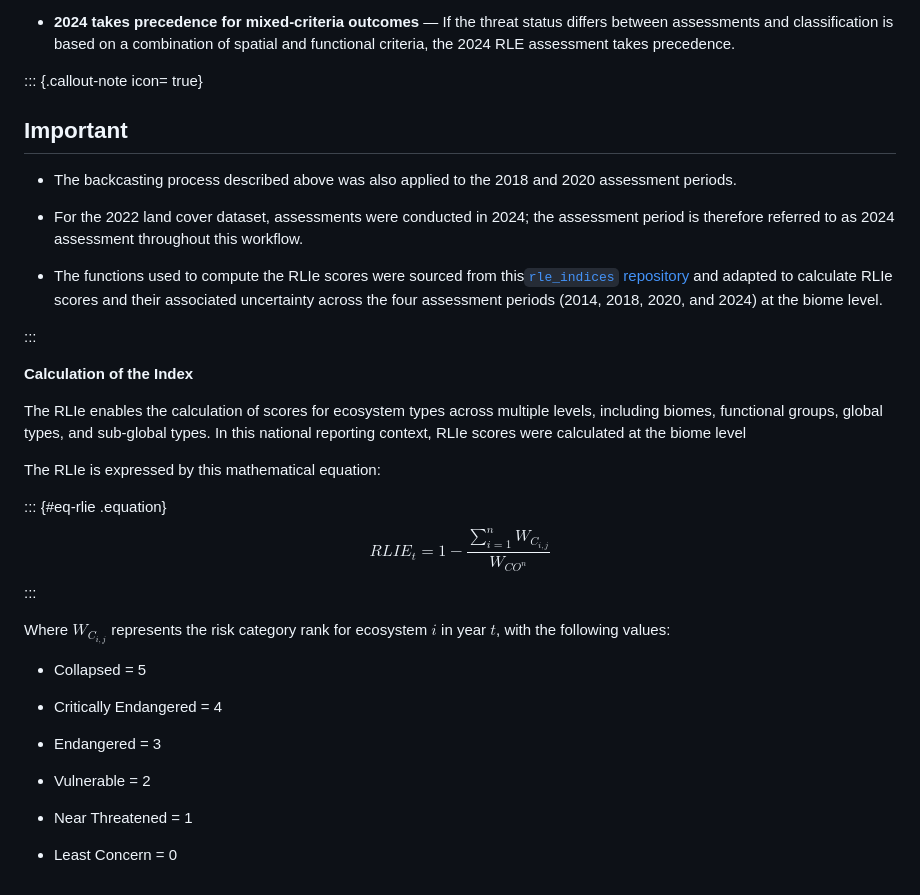
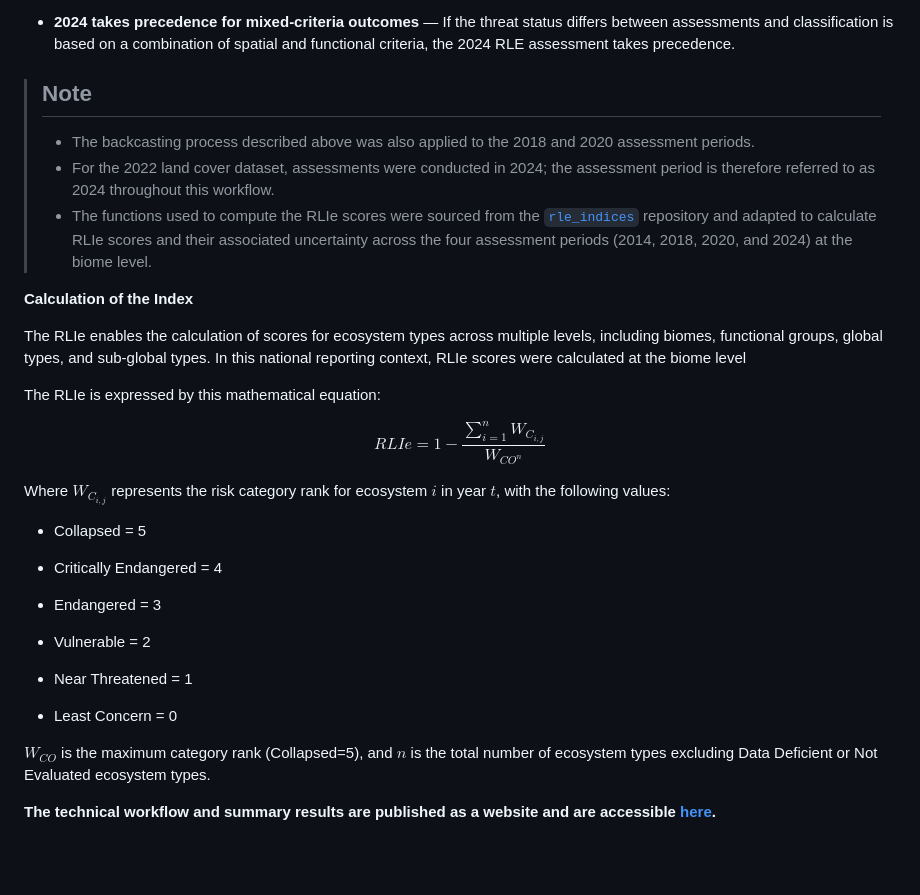
Before and after one commit to SANBI-TER-ECO/RLIe_terr, a Markdown page: README.md, the part around the change. Drawn GitHub-style; blank space fills up the shorter version.

```diff
--- a/README.md
+++ b/README.md
@@ -33,17 +33,12 @@ To backcast the risk of ecosystem collapse attributable to anthropogenic change,
 
 -   **2024 takes precedence for mixed-criteria outcomes** — If the threat status differs between assessments and classification is based on a combination of spatial and functional criteria, the 2024 RLE assessment takes precedence.
 
-::: {.callout-note icon= true}
+> ## Note
+>
+> - The backcasting process described above was also applied to the 2018 and 2020 assessment periods.
+> - For the 2022 land cover dataset, assessments were conducted in 2024; the assessment period is therefore referred to as 2024 throughout this workflow.
+> - The functions used to compute the RLIe scores were sourced from the [`rle_indices`](https://github.com/red-list-ecosystem/rle_indices) repository and adapted to calculate RLIe scores and their associated uncertainty across the four assessment periods (2014, 2018, 2020, and 2024) at the biome level.
 
-## Important
-
--  The backcasting process described above was also applied to the 2018 and 2020 assessment periods.
--  For the 2022 land cover dataset, assessments were conducted in 2024; the assessment period is therefore referred to as 2024 assessment throughout this workflow.
-
--  The functions used to compute the RLIe scores were sourced from this[`rle_indices` repository](https://github.com/red-list-ecosystem/rle_indices) and adapted to calculate RLIe scores and their associated uncertainty
-across the four assessment periods (2014, 2018, 2020, and 2024) at the biome level.
-
-:::
 
 **Calculation of the Index**
 
@@ -51,11 +46,10 @@ The RLIe enables the calculation of scores for ecosystem types across multiple l
 
 The RLIe is expressed by this mathematical equation:
 
-::: {#eq-rlie .equation}
 $$
-RLIE_t = 1- \frac{\sum_{i = 1}^{n} W_{C_{i,j}}}{W_{{CO}^n}}
+RLIe = 1- \frac{\sum_{i = 1}^{n} W_{C_{i,j}}}{W_{{CO}^n}}
 $$
-:::
+
 
 Where $W_{C_{i,j}}$ represents the risk category rank for ecosystem $i$ in year $t$, with the following values:
 
@@ -70,3 +64,7 @@ Where $W_{C_{i,j}}$ represents the risk category rank for ecosystem $i$ in year
 -   Near Threatened = 1
 
 -   Least Concern = 0
+
+$W_{CO}$ is the maximum category rank (Collapsed=5), and $n$ is the total number of ecosystem types excluding Data Deficient or Not Evaluated ecosystem types.
+
+**The technical workflow and summary results are published as a website and are accessible [here](https://sanbi-ter-eco.github.io/RLIe_terr/).**
```
